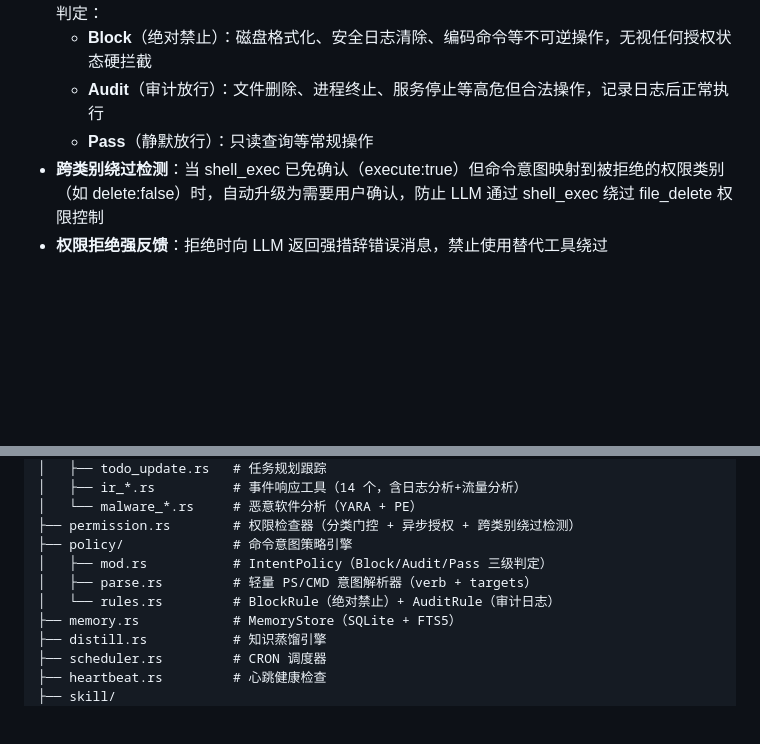
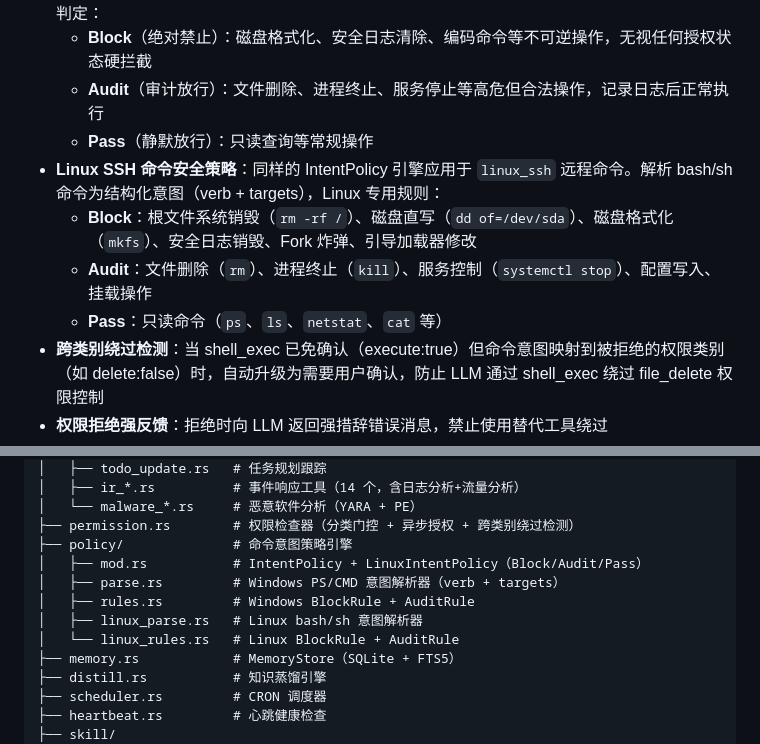
Before and after one commit to wolf0x/AI_IT_AGENT, a Markdown page: README.md, 2 parts joined by grey strips. GitHub-like rendering; blank space fills up the shorter version.

Commit message:
docs: Update README and SPEC with Linux SSH safety policy

```diff
--- a/README.md
+++ b/README.md
@@ -68,6 +68,10 @@ RustAgent 实现了分类门控（Category-based Gates）+ 意图策略（Intent
   - **Block**（绝对禁止）：磁盘格式化、安全日志清除、编码命令等不可逆操作，无视任何授权状态硬拦截
   - **Audit**（审计放行）：文件删除、进程终止、服务停止等高危但合法操作，记录日志后正常执行
   - **Pass**（静默放行）：只读查询等常规操作
+- **Linux SSH 命令安全策略**：同样的 IntentPolicy 引擎应用于 `linux_ssh` 远程命令。解析 bash/sh 命令为结构化意图（verb + targets），Linux 专用规则：
+  - **Block**：根文件系统销毁（`rm -rf /`）、磁盘直写（`dd of=/dev/sda`）、磁盘格式化（`mkfs`）、安全日志销毁、Fork 炸弹、引导加载器修改
+  - **Audit**：文件删除（`rm`）、进程终止（`kill`）、服务控制（`systemctl stop`）、配置写入、挂载操作
+  - **Pass**：只读命令（`ps`、`ls`、`netstat`、`cat` 等）
 - **跨类别绕过检测**：当 shell_exec 已免确认（execute:true）但命令意图映射到被拒绝的权限类别（如 delete:false）时，自动升级为需要用户确认，防止 LLM 通过 shell_exec 绕过 file_delete 权限控制
 - **权限拒绝强反馈**：拒绝时向 LLM 返回强措辞错误消息，禁止使用替代工具绕过
 
@@ -271,9 +275,11 @@ src/
 │   └── malware_*.rs     # 恶意软件分析（YARA + PE）
 ├── permission.rs        # 权限检查器（分类门控 + 异步授权 + 跨类别绕过检测）
 ├── policy/              # 命令意图策略引擎
-│   ├── mod.rs           # IntentPolicy（Block/Audit/Pass 三级判定）
-│   ├── parse.rs         # 轻量 PS/CMD 意图解析器（verb + targets）
-│   └── rules.rs         # BlockRule（绝对禁止）+ AuditRule（审计日志）
+│   ├── mod.rs           # IntentPolicy + LinuxIntentPolicy（Block/Audit/Pass）
+│   ├── parse.rs         # Windows PS/CMD 意图解析器（verb + targets）
+│   ├── rules.rs         # Windows BlockRule + AuditRule
+│   ├── linux_parse.rs   # Linux bash/sh 意图解析器
+│   └── linux_rules.rs   # Linux BlockRule + AuditRule
 ├── memory.rs            # MemoryStore（SQLite + FTS5）
 ├── distill.rs           # 知识蒸馏引擎
 ├── scheduler.rs         # CRON 调度器
```
Also changed, not shown: README.en.md (+9 -3 lines), SPEC.md (+83 -6 lines).
